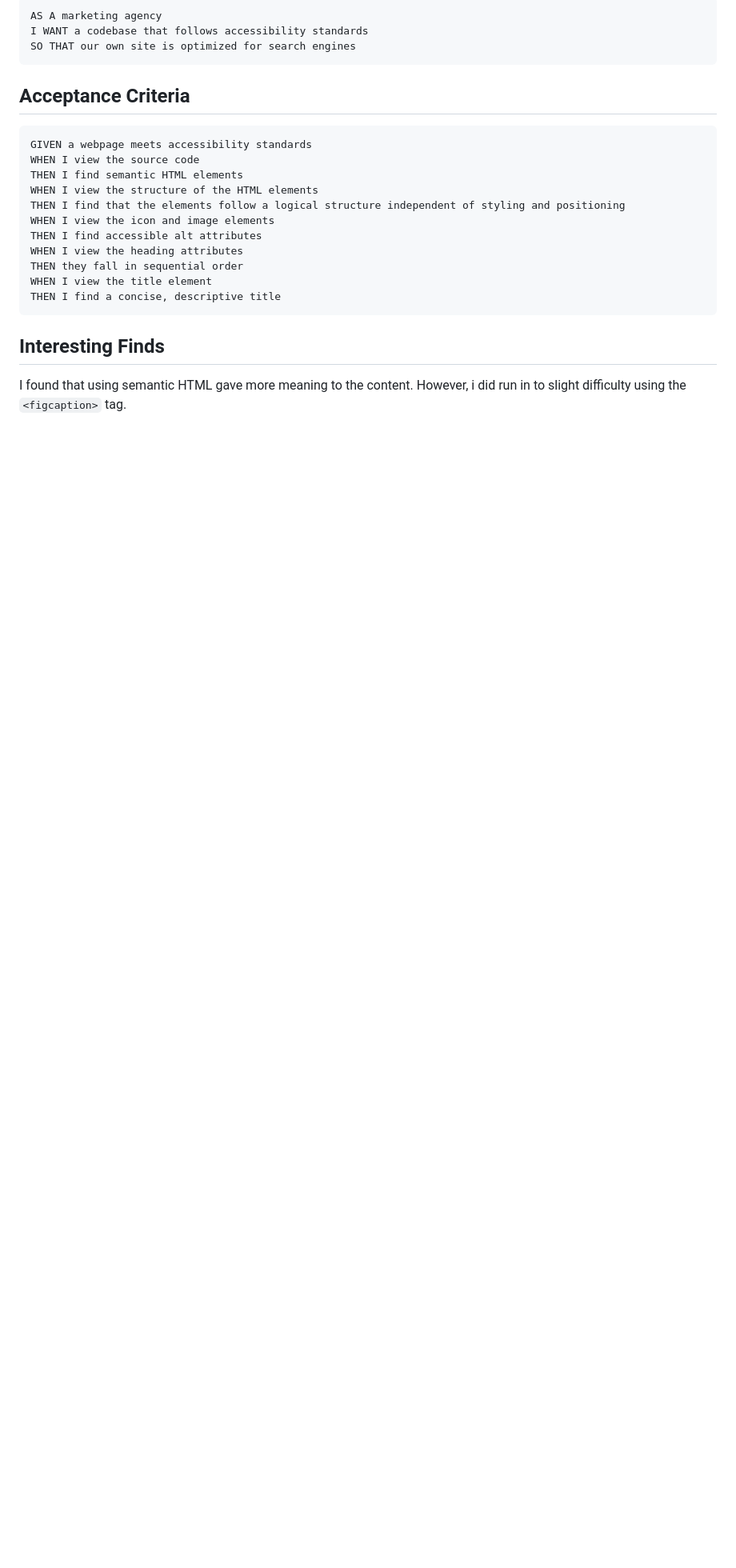
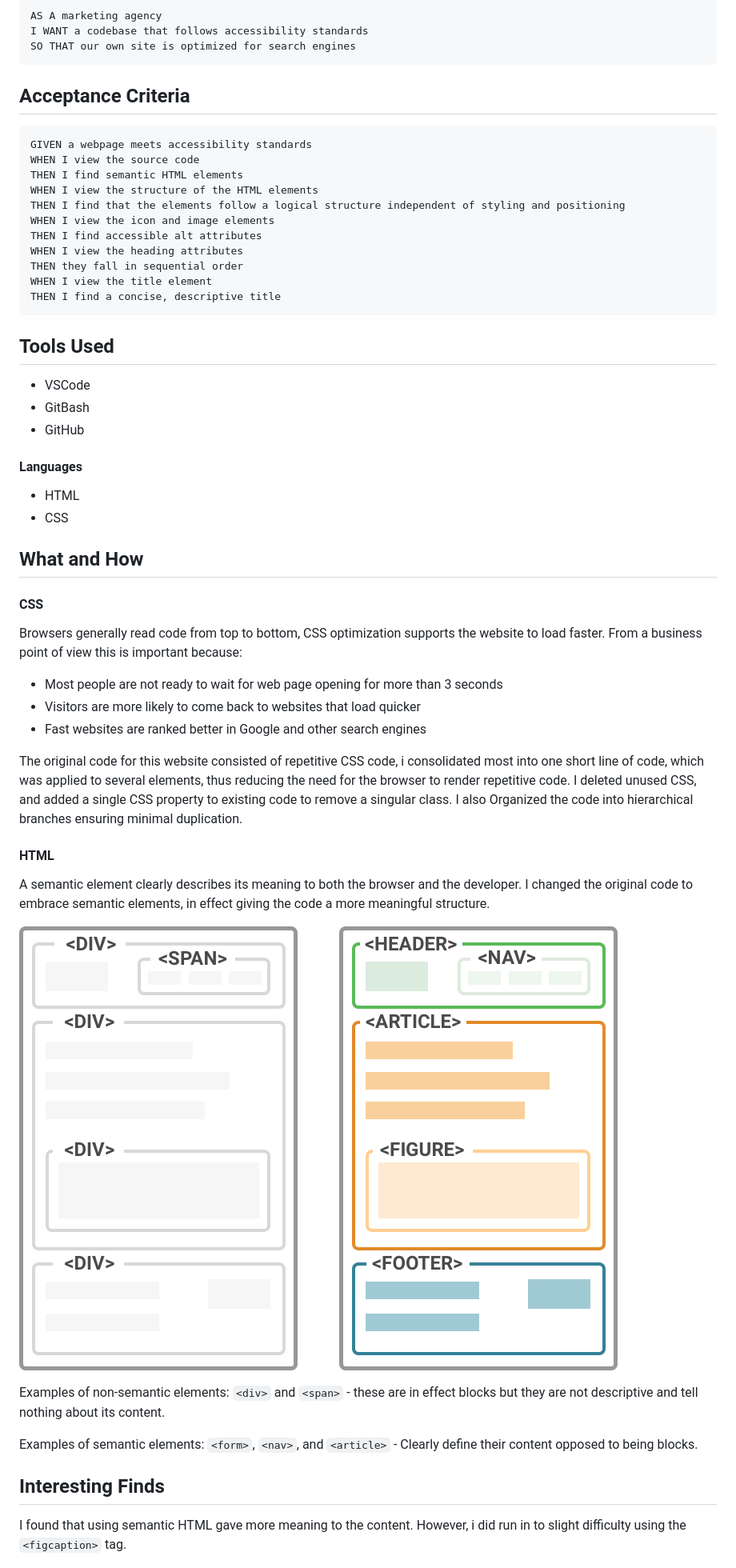
Before and after one commit to fudge88/code-refactoring, a Markdown page: README.md, the part around the change printed below. Shown: that part at 80% size. Drawn GitHub-style; pictures changed too: assets/images/semantic-html.png (added); blank space fills up the shorter version.

Commit message:
readme.md complete

````diff
--- a/README.md
+++ b/README.md
@@ -34,6 +34,39 @@ WHEN I view the title element
 THEN I find a concise, descriptive title
 ```
 
+## Tools Used
+
+- VSCode
+- GitBash
+- GitHub
+
+#### Languages
+
+- HTML
+- CSS
+
+## What and How
+
+#### CSS
+
+Browsers generally read code from top to bottom, CSS optimization supports the website to load faster. From a business point of view this is important because:
+
+- Most people are not ready to wait for web page opening for more than 3 seconds
+- Visitors are more likely to come back to websites that load quicker
+- Fast websites are ranked better in Google and other search engines
+
+The original code for this website consisted of repetitive CSS code, i consolidated most into one short line of code, which was applied to several elements, thus reducing the need for the browser to render repetitive code. I deleted unused CSS, and added a single CSS property to existing code to remove a singular class. I also Organized the code into hierarchical branches ensuring minimal duplication.
+
+#### HTML
+
+A semantic element clearly describes its meaning to both the browser and the developer. I changed the original code to embrace semantic elements, in effect giving the code a more meaningful structure.
+
+![Semantic-HTML](assets/images/semantic-html.png)
+
+Examples of non-semantic elements: `<div>` and `<span>` - these are in effect blocks but they are not descriptive and tell nothing about its content.
+
+Examples of semantic elements: `<form>`, `<nav>`, and `<article>` - Clearly define their content opposed to being blocks.
+
 ## Interesting Finds
 
 I found that using semantic HTML gave more meaning to the content. However, i did run in to slight difficulty using the `<figcaption>` tag.
````
Also changed, not shown: other parts of README.md (+13 -3 lines).
